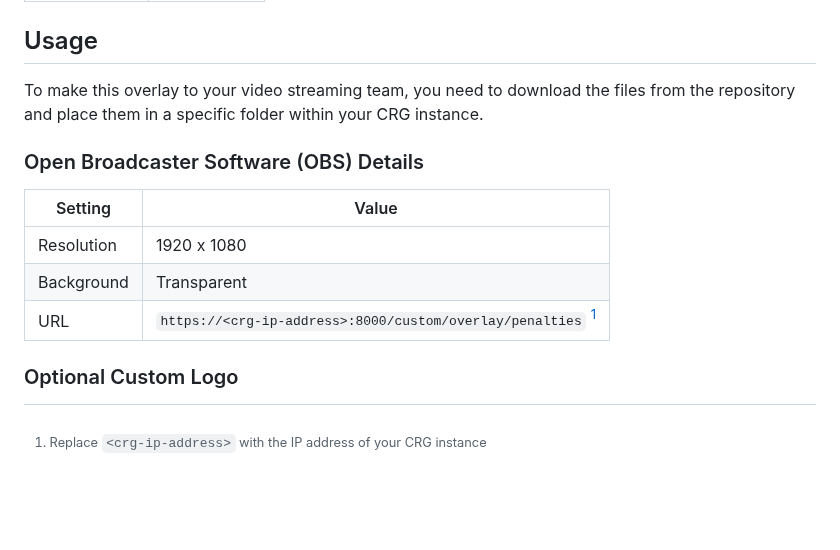
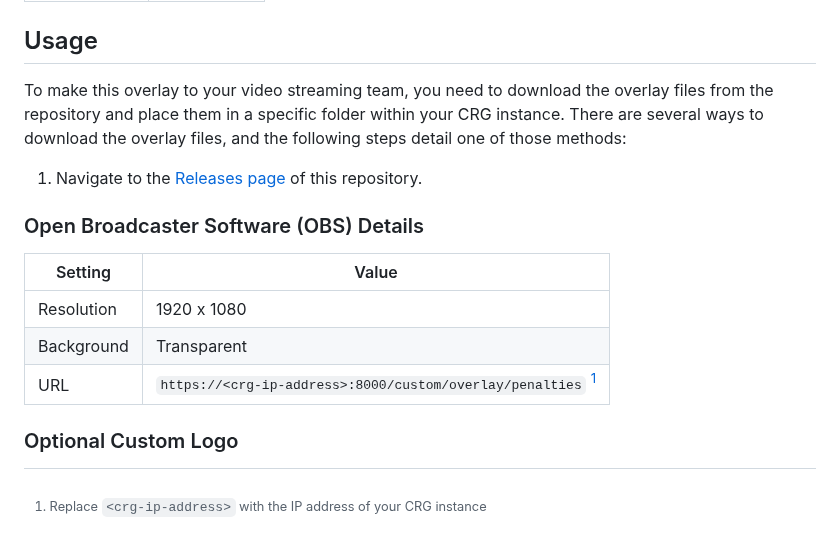
Before and after one commit to rcrderby/crg-overlays, a Markdown page: penalties/README.md, the part around the change. GitHub-like rendering; blank space fills up the shorter version.

Commit message:
Add steps to usage section

```diff
--- a/penalties/README.md
+++ b/penalties/README.md
@@ -68,7 +68,9 @@ The overlay extracts game information from the CRG "IGRF" and "Teams" tabs, so y
 
 ## Usage
 
-To make this overlay to your video streaming team, you need to download the files from the repository and place them in a specific folder within your CRG instance.
+To make this overlay to your video streaming team, you need to download the overlay files from the repository and place them in a specific folder within your CRG instance.  There are several ways to download the overlay files, and the following steps detail one of those methods:
+
+1. Navigate to the [Releases page](/releases/latest "Latest Release") of this repository.
 
 ### Open Broadcaster Software (OBS) Details
 
@@ -80,12 +82,4 @@ To make this overlay to your video streaming team, you need to download the file
 
 ### Optional Custom Logo
 
-<!--
-
-- Custom logo
-- Resolution
-- Background transparency
-
- -->
-
 [^1]: Replace `<crg-ip-address>` with the IP address of your CRG instance
```
